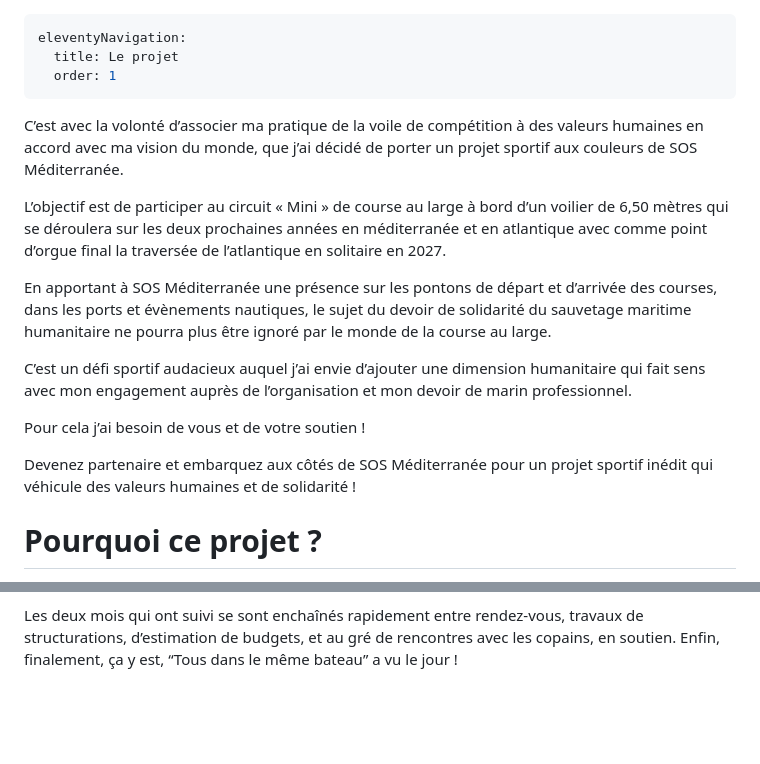
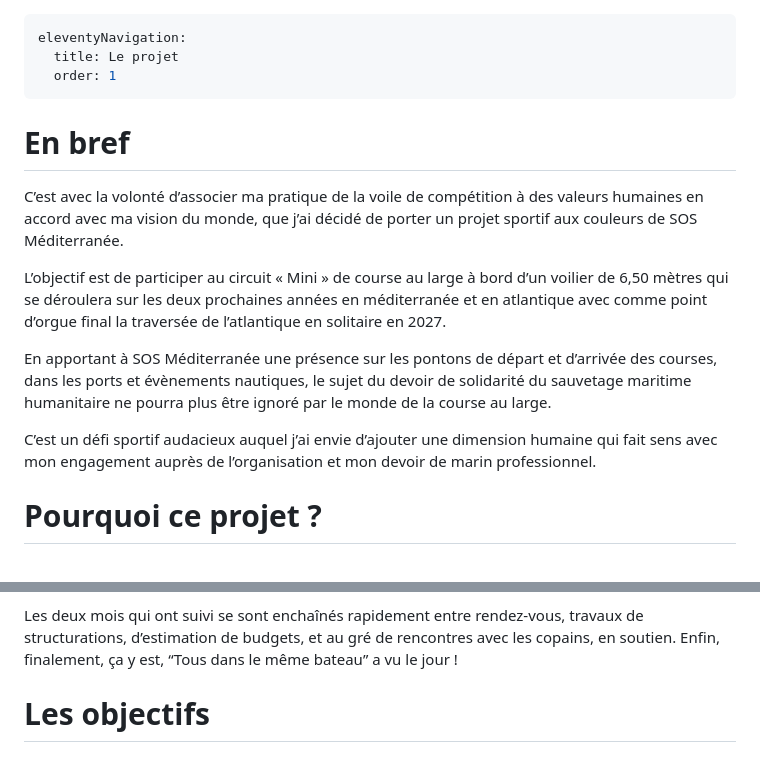
Before and after one commit to adipasquale/tousdanslememebateau, a Markdown page: content/projet.md, 2 parts joined by grey strips. Drawn GitHub-style; blank space fills up the shorter version.

Commit message:
Update content/projet.md (via Pages CMS)

```diff
--- a/content/projet.md
+++ b/content/projet.md
@@ -3,6 +3,7 @@ eleventyNavigation:
   title: Le projet
   order: 1
 ---
+# En bref
 
 C’est avec la volonté d’associer ma pratique de la voile de compétition à des valeurs humaines en accord avec ma vision du monde, que j’ai décidé de porter un projet sportif aux couleurs de SOS Méditerranée.
 
@@ -10,11 +11,7 @@ L’objectif est de participer au circuit « Mini » de course au large à bord
 
 En apportant à SOS Méditerranée une présence sur les pontons de départ et d’arrivée des courses, dans les ports et évènements nautiques, le sujet du devoir de solidarité du sauvetage maritime humanitaire ne pourra plus être ignoré par le monde de la course au large.
 
-C’est un défi sportif audacieux auquel j’ai envie d’ajouter une dimension humanitaire qui fait sens avec mon engagement auprès de l’organisation et mon devoir de marin professionnel.
-
-Pour cela j’ai besoin de vous et de votre soutien !
-
-Devenez partenaire et embarquez aux côtés de SOS Méditerranée pour un projet sportif inédit qui véhicule des valeurs humaines et de solidarité !
+C’est un défi sportif audacieux auquel j’ai envie d’ajouter une dimension humaine qui fait sens avec mon engagement auprès de l’organisation et mon devoir de marin professionnel.
 
 # Pourquoi ce projet ?
 
@@ -51,3 +48,5 @@ J’entreprends d’écrire un projet. Accompagné d’une précieuse aide, je m
 Des rêves naissent, de l’appréhension aussi. Je me dis que je ne serais pas à la hauteur, que ce n’est pas viable. Pourtant, un matin où je m’apprête à naviguer sur un Class40, j’envoie sans trop y réfléchir un SMS à Sabine qui travaille chez SOS. Mon projet pourrait-il les intéresser ? “On se voit dans un café et tu me parleras de ton projet”
 
 Les deux mois qui ont suivi se sont enchaînés rapidement entre rendez-vous, travaux de structurations, d’estimation de budgets, et au gré de rencontres avec les copains, en soutien. Enfin, finalement, ça y est, “Tous dans le même bateau” a vu le jour !
+
+# Les objectifs
```
